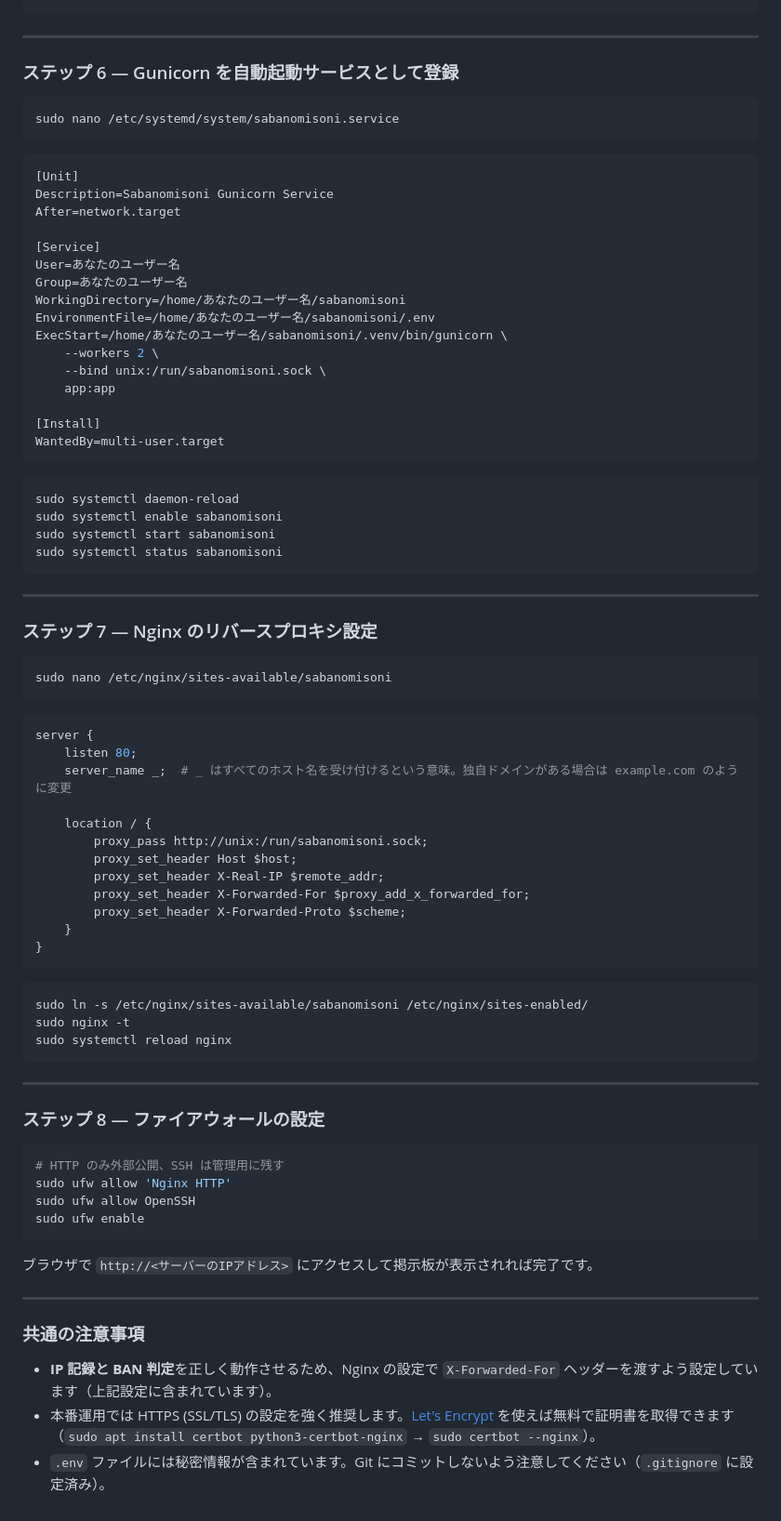
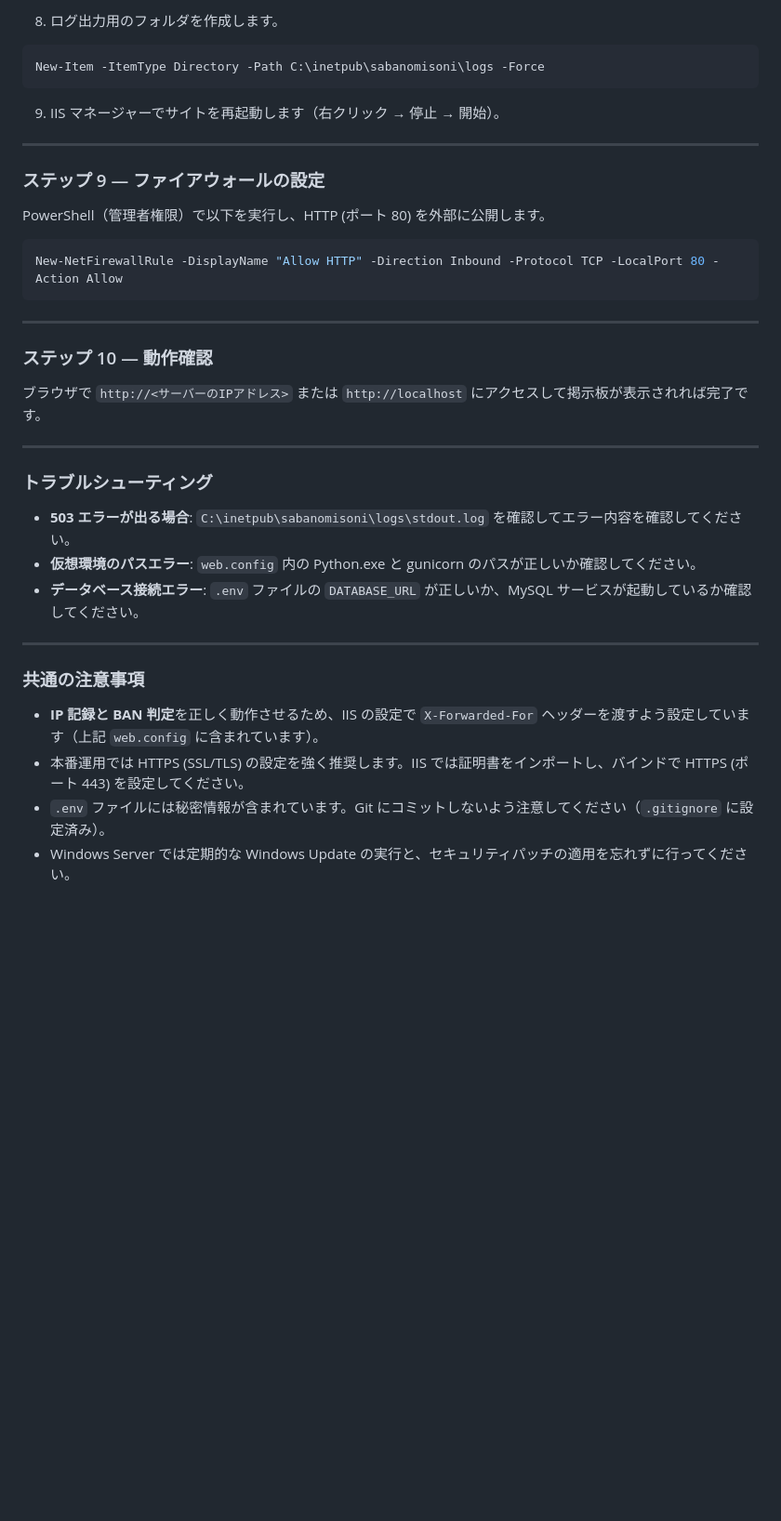
Before and after one commit to kubota6646/sabanomisoni, a Markdown page: README.md, the part around one of its changes. Shown at 93% size. Drawn GitHub-style; blank space fills up the shorter version.

````diff
--- a/README.md
+++ b/README.md
@@ -367,85 +479,40 @@ flask --app app.py init-db
+8. ログ出力用のフォルダを作成します。
+
+```powershell
+New-Item -ItemType Directory -Path C:\inetpub\sabanomisoni\logs -Force
+```
+
+9. IIS マネージャーでサイトを再起動します（右クリック → 停止 → 開始）。
+
+---
+
+### ステップ 9 — ファイアウォールの設定
+
+PowerShell（管理者権限）で以下を実行し、HTTP (ポート 80) を外部に公開します。
+
+```powershell
+New-NetFirewallRule -DisplayName "Allow HTTP" -Direction Inbound -Protocol TCP -LocalPort 80 -Action Allow
 ```
 
 ---
 
-### ステップ 6 — Gunicorn を自動起動サービスとして登録
+### ステップ 10 — 動作確認
 
-```bash
-sudo nano /etc/systemd/system/sabanomisoni.service
-```
-
-```ini
-[Unit]
-Description=Sabanomisoni Gunicorn Service
-After=network.target
-
-[Service]
-User=あなたのユーザー名
-Group=あなたのユーザー名
-WorkingDirectory=/home/あなたのユーザー名/sabanomisoni
-EnvironmentFile=/home/あなたのユーザー名/sabanomisoni/.env
-ExecStart=/home/あなたのユーザー名/sabanomisoni/.venv/bin/gunicorn \
-    --workers 2 \
-    --bind unix:/run/sabanomisoni.sock \
-    app:app
-
-[Install]
-WantedBy=multi-user.target
-```
-
-```bash
-sudo systemctl daemon-reload
-sudo systemctl enable sabanomisoni
-sudo systemctl start sabanomisoni
-sudo systemctl status sabanomisoni
-```
+ブラウザで `http://<サーバーのIPアドレス>` または `http://localhost` にアクセスして掲示板が表示されれば完了です。
 
 ---
 
-### ステップ 7 — Nginx のリバースプロキシ設定
+### トラブルシューティング
 
-```bash
-sudo nano /etc/nginx/sites-available/sabanomisoni
-```
-
-```nginx
-server {
-    listen 80;
-    server_name _;  # _ はすべてのホスト名を受け付けるという意味。独自ドメインがある場合は example.com のように変更
-
-    location / {
-        proxy_pass http://unix:/run/sabanomisoni.sock;
-        proxy_set_header Host $host;
-        proxy_set_header X-Real-IP $remote_addr;
-        proxy_set_header X-Forwarded-For $proxy_add_x_forwarded_for;
-        proxy_set_header X-Forwarded-Proto $scheme;
-    }
-}
-```
-
-```bash
-sudo ln -s /etc/nginx/sites-available/sabanomisoni /etc/nginx/sites-enabled/
-sudo nginx -t
-sudo systemctl reload nginx
-```
-
----
-
-### ステップ 8 — ファイアウォールの設定
-
-```bash
-# HTTP のみ外部公開、SSH は管理用に残す
-sudo ufw allow 'Nginx HTTP'
-sudo ufw allow OpenSSH
-sudo ufw enable
-```
-
-ブラウザで `http://<サーバーのIPアドレス>` にアクセスして掲示板が表示されれば完了です。
+- **503 エラーが出る場合**: `C:\inetpub\sabanomisoni\logs\stdout.log` を確認してエラー内容を確認してください。
+- **仮想環境のパスエラー**: `web.config` 内の Python.exe と gunicorn のパスが正しいか確認してください。
+- **データベース接続エラー**: `.env` ファイルの `DATABASE_URL` が正しいか、MySQL サービスが起動しているか確認してください。
 
 ---
 
 ### 共通の注意事項
 
-- **IP 記録と BAN 判定**を正しく動作させるため、Nginx の設定で `X-Forwarded-For` ヘッダーを渡すよう設定しています（上記設定に含まれています）。
-- 本番運用では HTTPS (SSL/TLS) の設定を強く推奨します。[Let's Encrypt](https://letsencrypt.org/) を使えば無料で証明書を取得できます（`sudo apt install certbot python3-certbot-nginx` → `sudo certbot --nginx`）。
+- **IP 記録と BAN 判定**を正しく動作させるため、IIS の設定で `X-Forwarded-For` ヘッダーを渡すよう設定しています（上記 `web.config` に含まれています）。
+- 本番運用では HTTPS (SSL/TLS) の設定を強く推奨します。IIS では証明書をインポートし、バインドで HTTPS (ポート 443) を設定してください。
 - `.env` ファイルには秘密情報が含まれています。Git にコミットしないよう注意してください（`.gitignore` に設定済み）。
+- Windows Server では定期的な Windows Update の実行と、セキュリティパッチの適用を忘れずに行ってください。
````
Also changed, not shown: other parts of README.md (+143 -31 lines).
